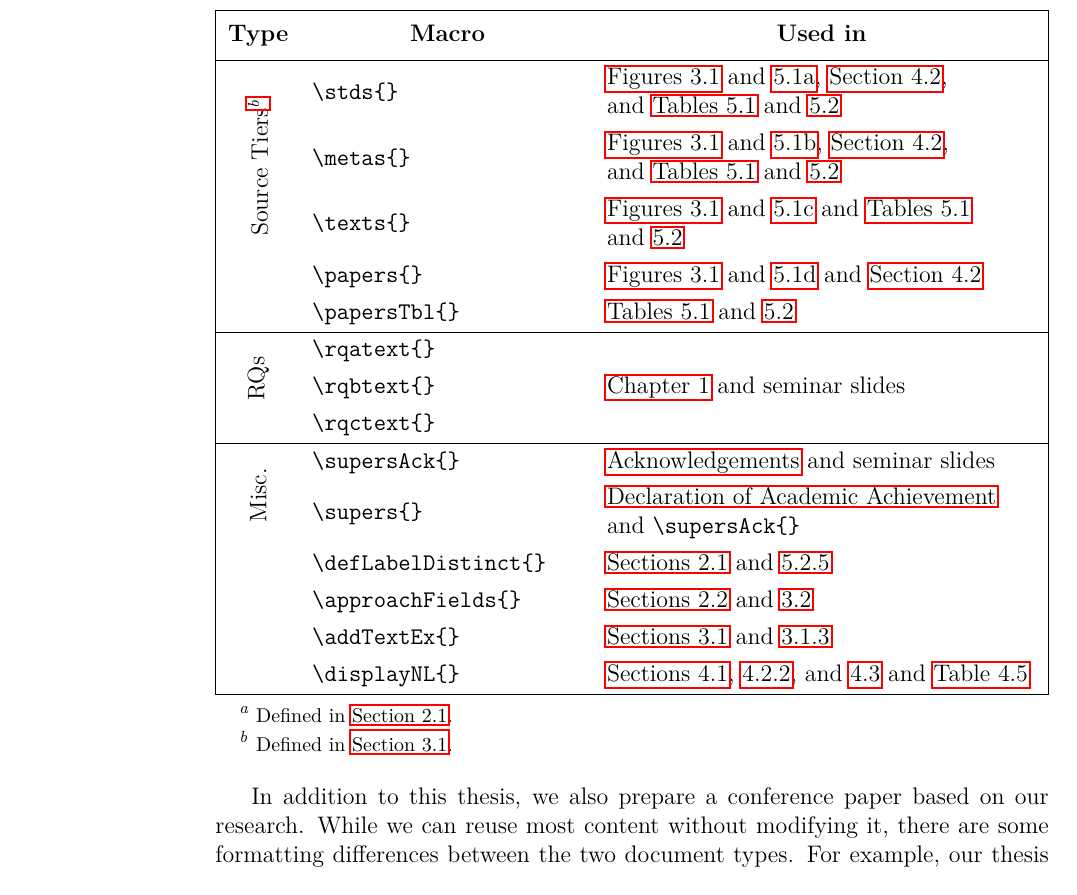
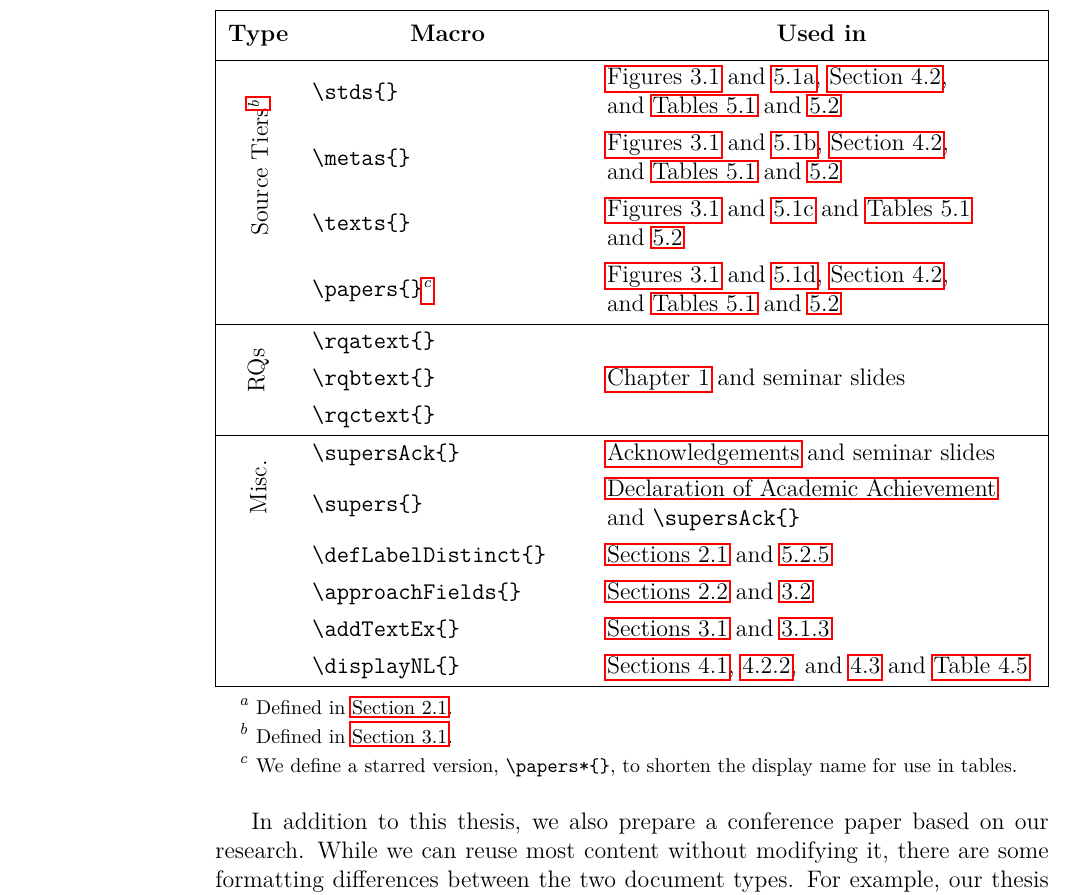
Before and after one commit to samm82/TestingTesting, a LaTeX thesis (thesis.tex, which reads assets/tables/macrosText.tex): part of page 64 of 150, cut so that both start at the same text. The pictures show the PDF file thesis.pdf that the author committed with the source.

Commit message:
Merge papers and papersTbl commands; #134

```diff
--- a/assets/tables/macrosText.tex
+++ b/assets/tables/macrosText.tex
@@ -3,6 +3,8 @@
 \begin{longtblr}[
     note{a} = {Defined in \Cref{flaw-def}.},
     note{b} = {Defined in \Cref{sources}.},
+    note{c} = {We define a starred version, \macro{papers*}, to shorten the
+            display name for use in tables.},
     caption = {\LaTeX{} macros for reused text.},
     label = {tab:macrosText}
     ]{
@@ -45,9 +47,8 @@
     \Cref{fig:metaFlawSources,fig:sourceSummary,flaw-analysis-example,tab:flawMnfsts,tab:flawDmns}                           \\*
                              & \macro{texts}               &
     \Cref{fig:textFlawSources,fig:sourceSummary,tab:flawMnfsts,tab:flawDmns}                                                 \\*
-                             & \macro{papers}              &
-    \Cref{fig:paperFlawSources,fig:sourceSummary,flaw-analysis-example}                                                      \\*
-                             & \macro{papersTbl}           & \Cref{tab:flawMnfsts,tab:flawDmns}                              \\
+                             & \macro{papers}\TblrNote{c}  &
+    \Cref{fig:paperFlawSources,fig:sourceSummary,flaw-analysis-example,tab:flawMnfsts,tab:flawDmns}                          \\
     \hline
     \macroType{3}{RQs}       & \macro{rqatext}             & \SetCell[r=3]{l} \Cref{intro} and seminar slides                \\*
                              & \macro{rqbtext}             &                                                                 \\*
```
Also changed, not shown: assets/tables/flawDmns.tex (+1 -1 lines), assets/tables/flawMnfsts.tex (+1 -1 lines), common_macros.tex (+3 -2 lines), paper.pdf, thesis.pdf.
